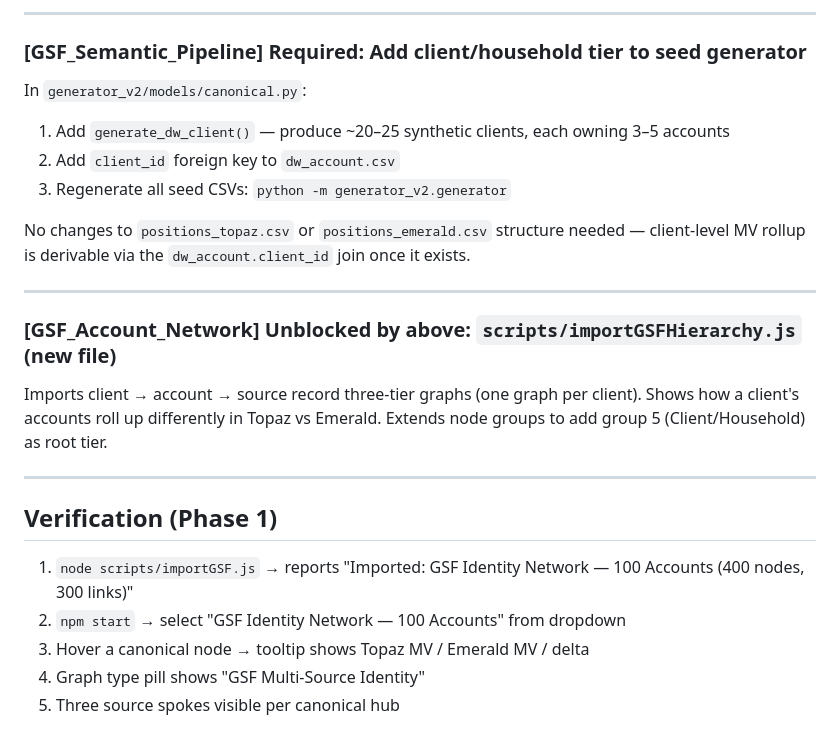
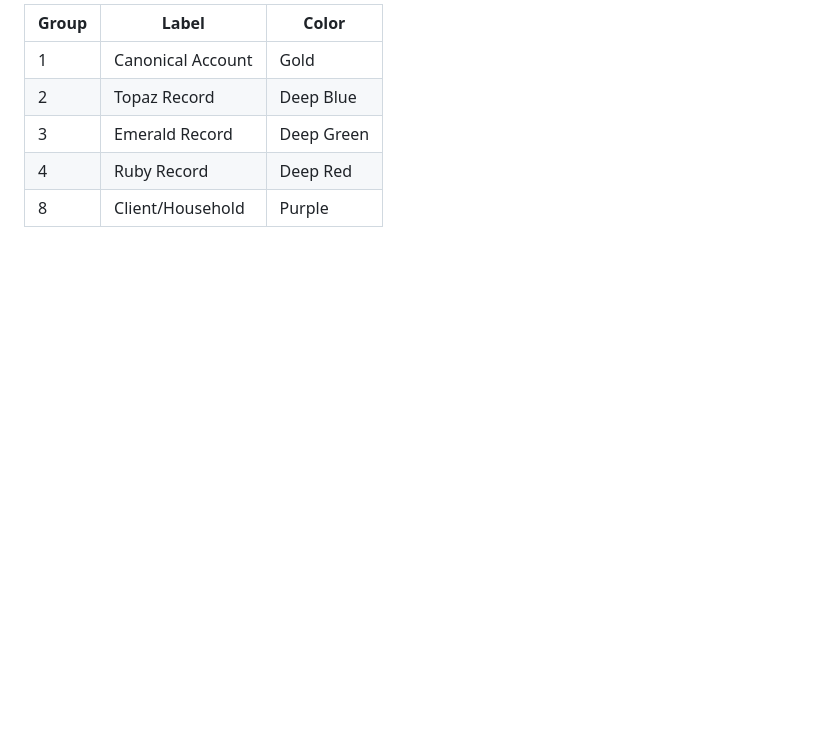
Before and after one commit to lownstar/GSF_Account_Network, a Markdown page: docs/gsf-identity-network-plan.md, the part around one of its changes. Drawn GitHub-style; blank space fills up the shorter version.

```diff
--- a/docs/gsf-identity-network-plan.md
+++ b/docs/gsf-identity-network-plan.md
@@ -76,26 +63,8 @@ This project cannot build the account hierarchy view until the pipeline project
 
----
-
-### [GSF_Semantic_Pipeline] Required: Add client/household tier to seed generator
-
-In `generator_v2/models/canonical.py`:
-1. Add `generate_dw_client()` — produce ~20–25 synthetic clients, each owning 3–5 accounts
-2. Add `client_id` foreign key to `dw_account.csv`
-3. Regenerate all seed CSVs: `python -m generator_v2.generator`
-
-No changes to `positions_topaz.csv` or `positions_emerald.csv` structure needed — client-level MV rollup is derivable via the `dw_account.client_id` join once it exists.
-
----
-
-### [GSF_Account_Network] Unblocked by above: `scripts/importGSFHierarchy.js` (new file)
-
-Imports client → account → source record three-tier graphs (one graph per client). Shows how a client's accounts roll up differently in Topaz vs Emerald. Extends node groups to add group 5 (Client/Household) as root tier.
-
----
-
-## Verification (Phase 1)
-1. `node scripts/importGSF.js` → reports "Imported: GSF Identity Network — 100 Accounts (400 nodes, 300 links)"
-2. `npm start` → select "GSF Identity Network — 100 Accounts" from dropdown
-3. Hover a canonical node → tooltip shows Topaz MV / Emerald MV / delta
-4. Graph type pill shows "GSF Multi-Source Identity"
-5. Three source spokes visible per canonical hub
+| Group | Label | Color |
+|---|---|---|
+| 1 | Canonical Account | Gold |
+| 2 | Topaz Record | Deep Blue |
+| 3 | Emerald Record | Deep Green |
+| 4 | Ruby Record | Deep Red |
+| 8 | Client/Household | Purple |
```
Also changed, not shown: other parts of docs/gsf-identity-network-plan.md (+37 -50 lines), README.md (+34 -34 lines).
